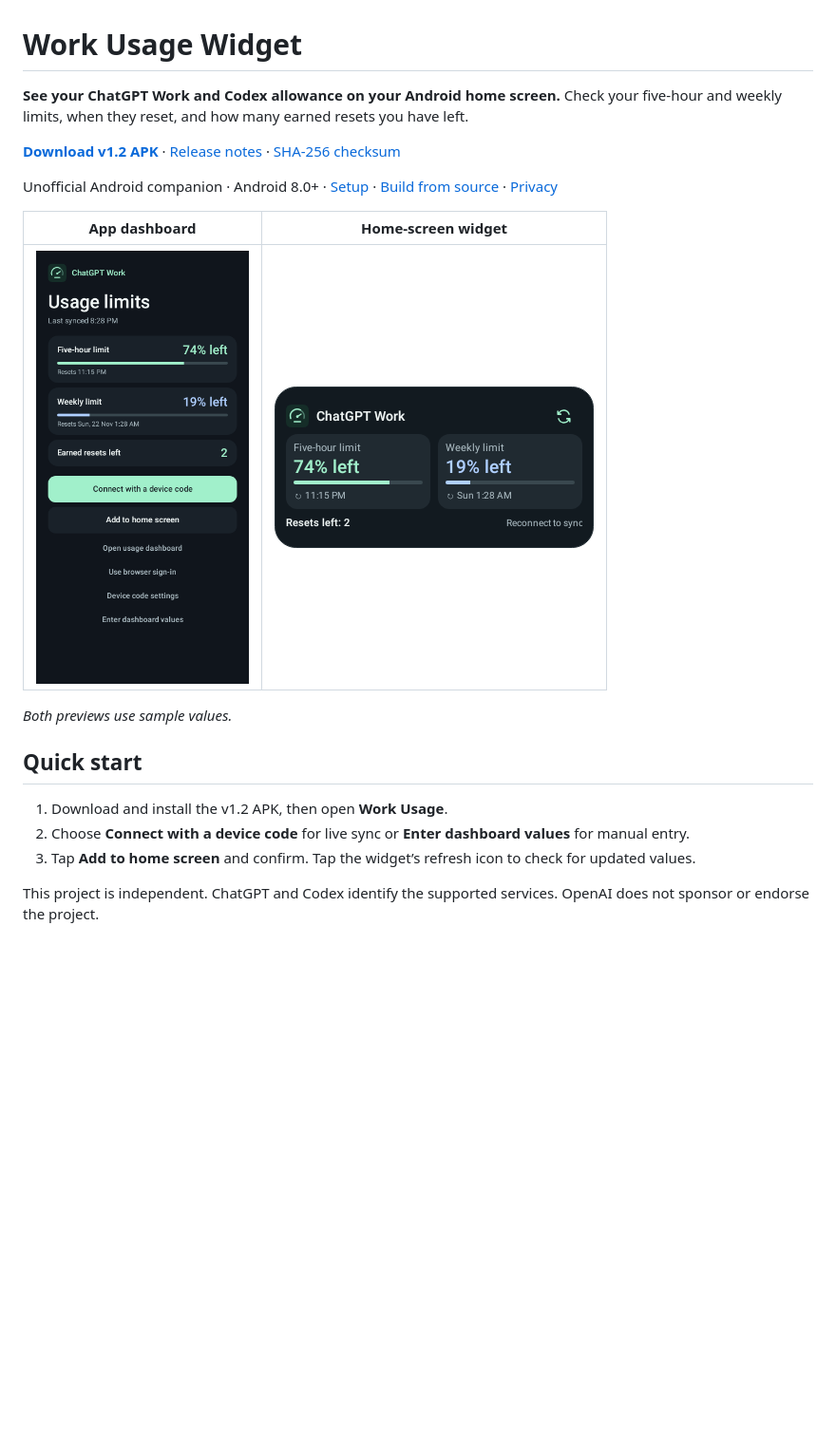
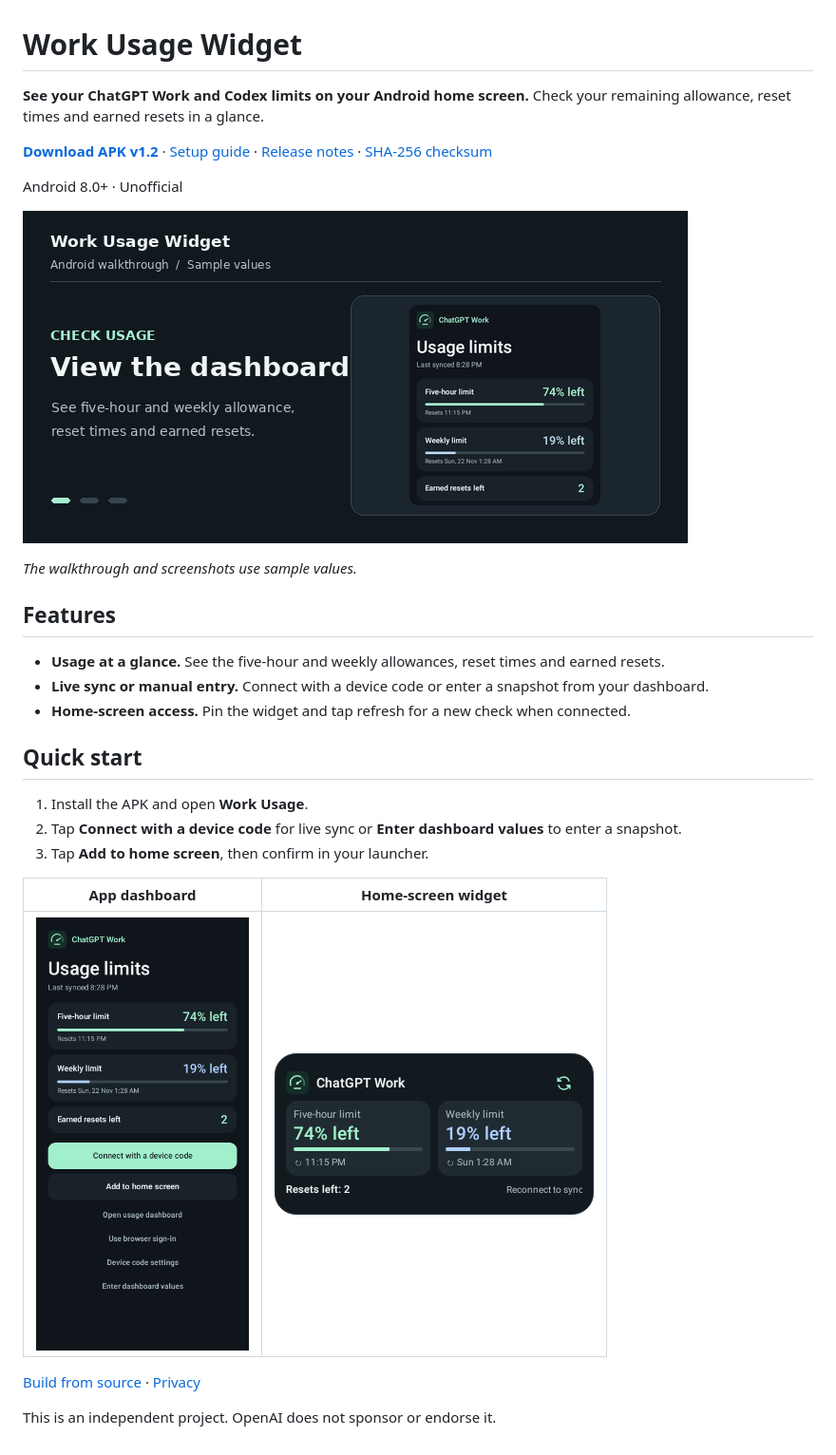
Before and after one commit to capmeowstr/Chatgpt-Usage-mobile-widget-Simple-, a Markdown page: README.md, the part around one of its changes. Shown at 95% size. GitHub-like rendering; pictures changed too: docs/images/widget-walkthrough.gif (added); blank space fills up the shorter version.

Commit message:
Show the Work Usage Widget setup in the README

```diff
--- a/README.md
+++ b/README.md
@@ -1,10 +1,26 @@
 # Work Usage Widget
 
-**See your ChatGPT Work and Codex allowance on your Android home screen.** Check your five-hour and weekly limits, when they reset, and how many earned resets you have left.
+**See your ChatGPT Work and Codex limits on your Android home screen.** Check your remaining allowance, reset times and earned resets in a glance.
 
-[**Download v1.2 APK**](downloads/ChatGPT_Work_Usage_v1_2.apk?raw=true) · [Release notes](docs/release-notes-v1.2.md) · [SHA-256 checksum](downloads/SHA256SUMS)
+[**Download APK v1.2**](downloads/ChatGPT_Work_Usage_v1_2.apk?raw=true) · [Setup guide](docs/guide.md#quick-start) · [Release notes](docs/release-notes-v1.2.md) · [SHA-256 checksum](downloads/SHA256SUMS)
 
-Unofficial Android companion · Android 8.0+ · [Setup](docs/guide.md#quick-start) · [Build from source](docs/guide.md#build-from-source) · [Privacy](PRIVACY.md)
+Android 8.0+ · Unofficial
+
+[![Animated walkthrough showing the usage dashboard, the Add to home screen button, and the Android widget](docs/images/widget-walkthrough.gif)](docs/images/widget-walkthrough.gif)
+
+*The walkthrough and screenshots use sample values.*
+
+## Features
+
+- **Usage at a glance.** See the five-hour and weekly allowances, reset times and earned resets.
+- **Live sync or manual entry.** Connect with a device code or enter a snapshot from your dashboard.
+- **Home-screen access.** Pin the widget and tap refresh for a new check when connected.
+
+## Quick start
+
+1. Install the APK and open **Work Usage**.
+2. Tap **Connect with a device code** for live sync or **Enter dashboard values** to enter a snapshot.
+3. Tap **Add to home screen**, then confirm in your launcher.
 
 | App dashboard | Home-screen widget |
 | :---: | :---: |
@@ -12,10 +28,4 @@ Unofficial Android companion · Android 8.0+ · [Setup](docs/guide.md#quick-star
 
-*Both previews use sample values.*
+[Build from source](docs/guide.md#build-from-source) · [Privacy](PRIVACY.md)
 
-## Quick start
-
-1. Download and install the v1.2 APK, then open **Work Usage**.
-2. Choose **Connect with a device code** for live sync or **Enter dashboard values** for manual entry.
-3. Tap **Add to home screen** and confirm. Tap the widget’s refresh icon to check for updated values.
-
-This project is independent. ChatGPT and Codex identify the supported services. OpenAI does not sponsor or endorse the project.
+This is an independent project. OpenAI does not sponsor or endorse it.
```
Also changed, not shown: other parts of README.md (+1 -1 lines).
